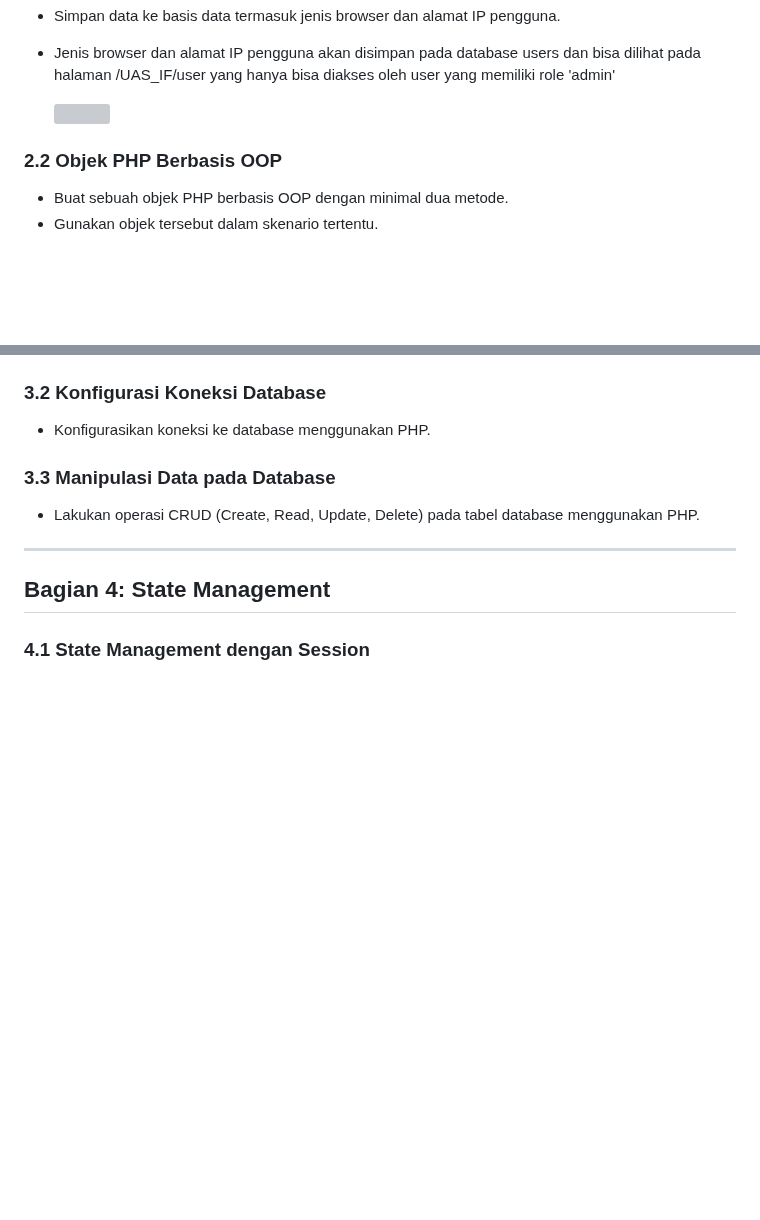
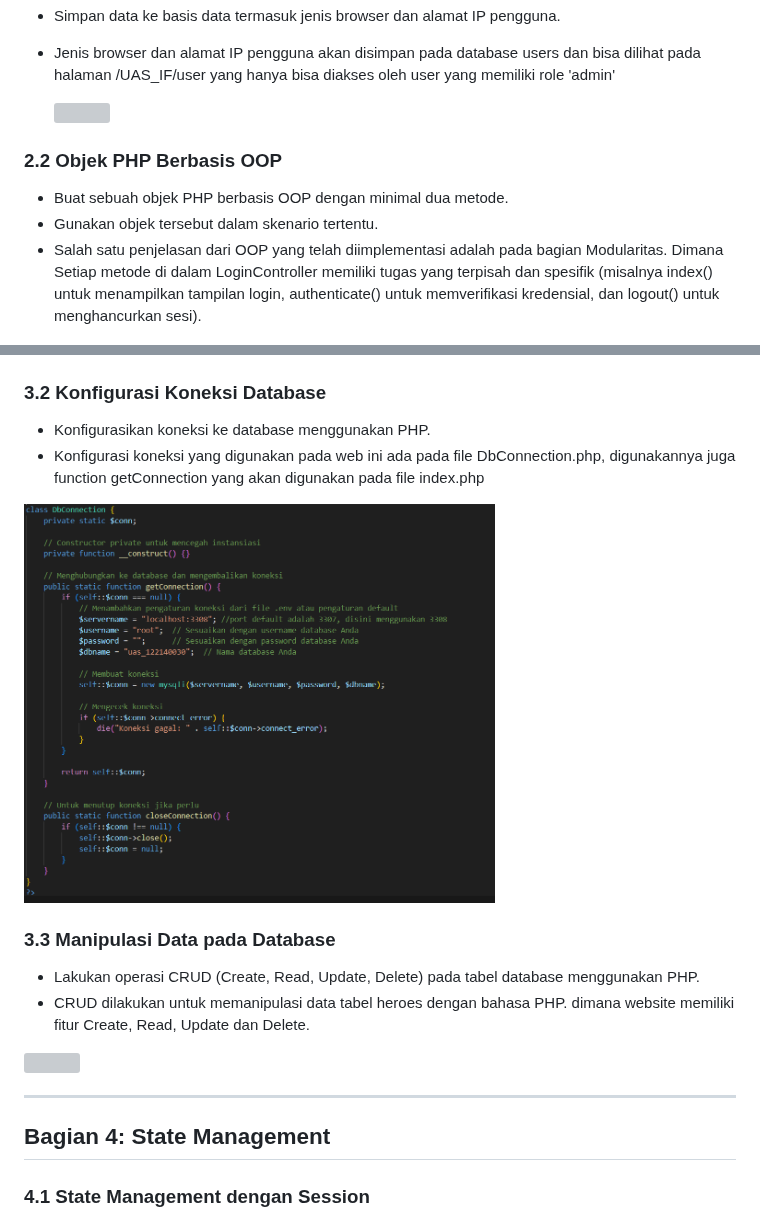
Before and after one commit to Dzaki-G/uas_if, a Markdown page: README.md, 2 parts joined by grey strips. Drawn GitHub-style; blank space fills up the shorter version; grey boxes are pictures that could not be loaded.

```diff
--- a/README.md
+++ b/README.md
@@ -50,6 +50,7 @@
 ### 2.2 Objek PHP Berbasis OOP
 - Buat sebuah objek PHP berbasis OOP dengan minimal dua metode.
 - Gunakan objek tersebut dalam skenario tertentu.
+- Salah satu penjelasan dari OOP yang telah diimplementasi adalah pada bagian Modularitas. Dimana Setiap metode di dalam LoginController memiliki tugas yang terpisah dan spesifik (misalnya index() untuk menampilkan tampilan login, authenticate() untuk memverifikasi kredensial, dan logout() untuk menghancurkan sesi).
 
 
 <img src="readme_asset/OOP1.png" width="auto" height="300" />
@@ -66,7 +72,11 @@
 
 ### 3.2 Konfigurasi Koneksi Database
 - Konfigurasikan koneksi ke database menggunakan PHP.
+- Konfigurasi koneksi yang digunakan pada web ini ada pada file DbConnection.php, digunakannya juga function getConnection yang akan digunakan pada file index.php
+
+<img src="readme_asset/koneksi.png" width="auto" height="400" />
 
 ### 3.3 Manipulasi Data pada Database
 - Lakukan operasi CRUD (Create, Read, Update, Delete) pada tabel database menggunakan PHP.
+- CRUD dilakukan untuk memanipulasi data tabel heroes dengan bahasa PHP. dimana website memiliki fitur Create, Read, Update dan Delete.
 
```
Also changed, not shown: other parts of README.md (+79 -6 lines).
